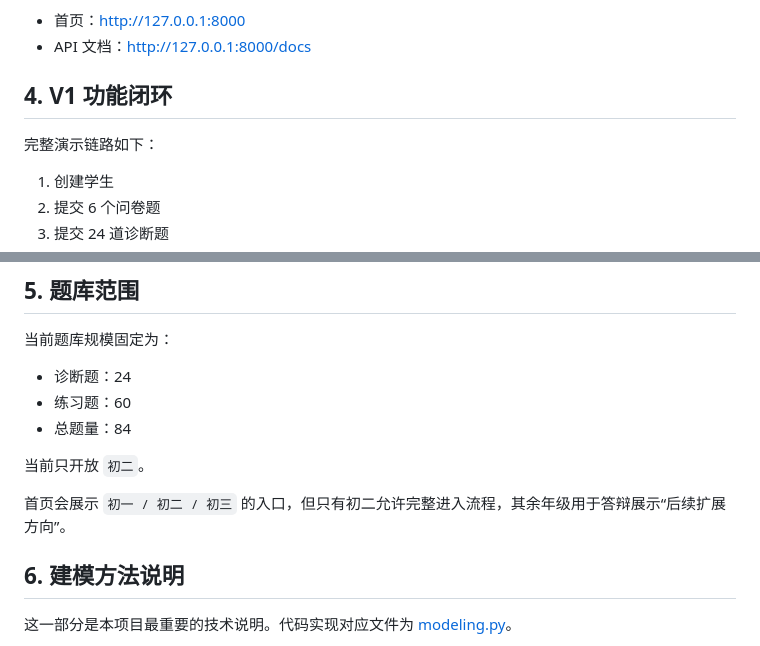
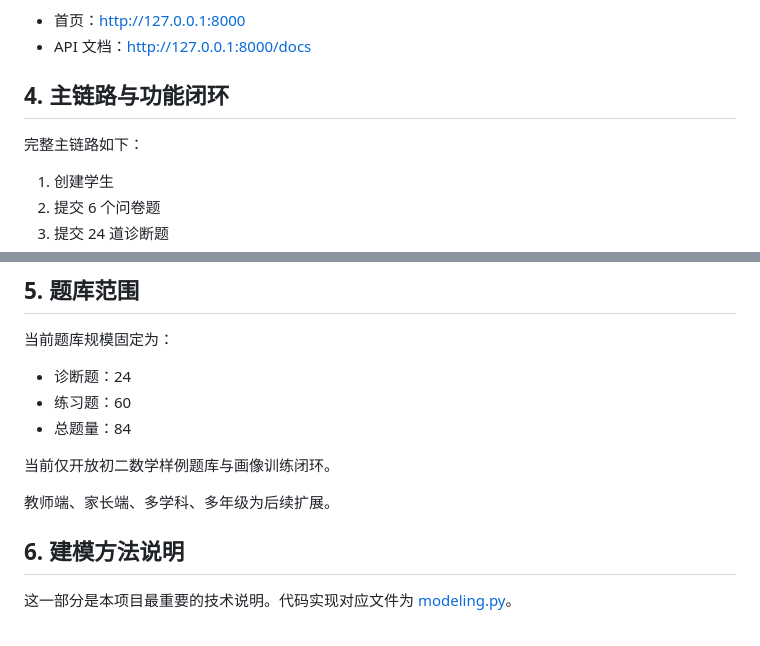
Before and after one commit to CCCC0505/-, a Markdown page: README.md, 2 parts joined by grey strips. Rendered like a GitHub page.

```diff
--- a/README.md
+++ b/README.md
@@ -117,9 +124,9 @@ python -m uvicorn backend.app:app --reload --host 127.0.0.1 --port 8000
 - 首页：[http://127.0.0.1:8000](http://127.0.0.1:8000)
 - API 文档：[http://127.0.0.1:8000/docs](http://127.0.0.1:8000/docs)
 
-## 4. V1 功能闭环
+## 4. 主链路与功能闭环
 
-完整演示链路如下：
+完整主链路如下：
 
 1. 创建学生
 2. 提交 6 个问卷题
@@ -140,9 +147,9 @@ python -m uvicorn backend.app:app --reload --host 127.0.0.1 --port 8000
 - 练习题：60
 - 总题量：84
 
-当前只开放 `初二`。
+当前仅开放初二数学样例题库与画像训练闭环。
 
-首页会展示 `初一 / 初二 / 初三` 的入口，但只有初二允许完整进入流程，其余年级用于答辩展示“后续扩展方向”。
+教师端、家长端、多学科、多年级为后续扩展。
 
 ## 6. 建模方法说明
 
```
Also changed, not shown: other parts of README.md (+33 -16 lines).
